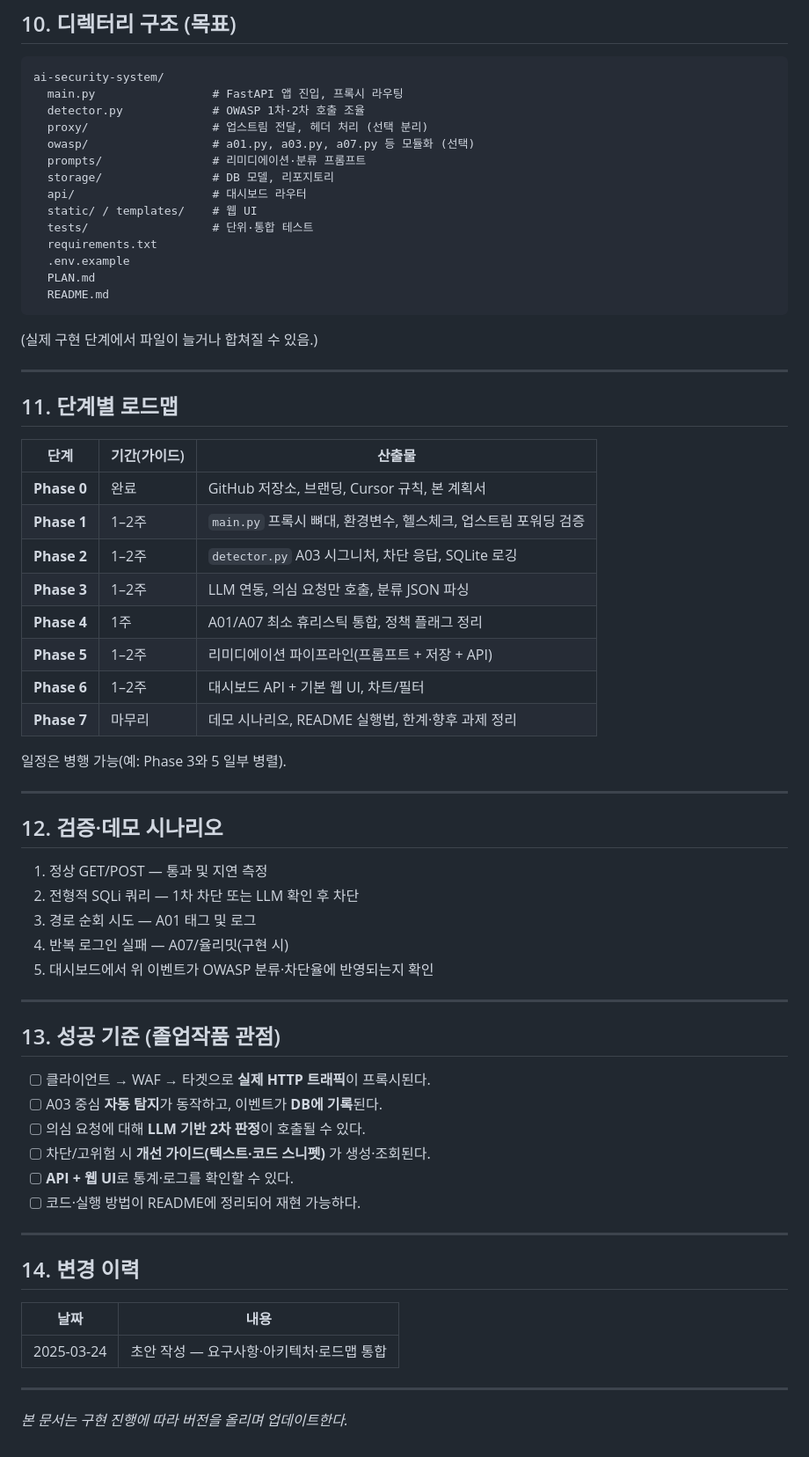
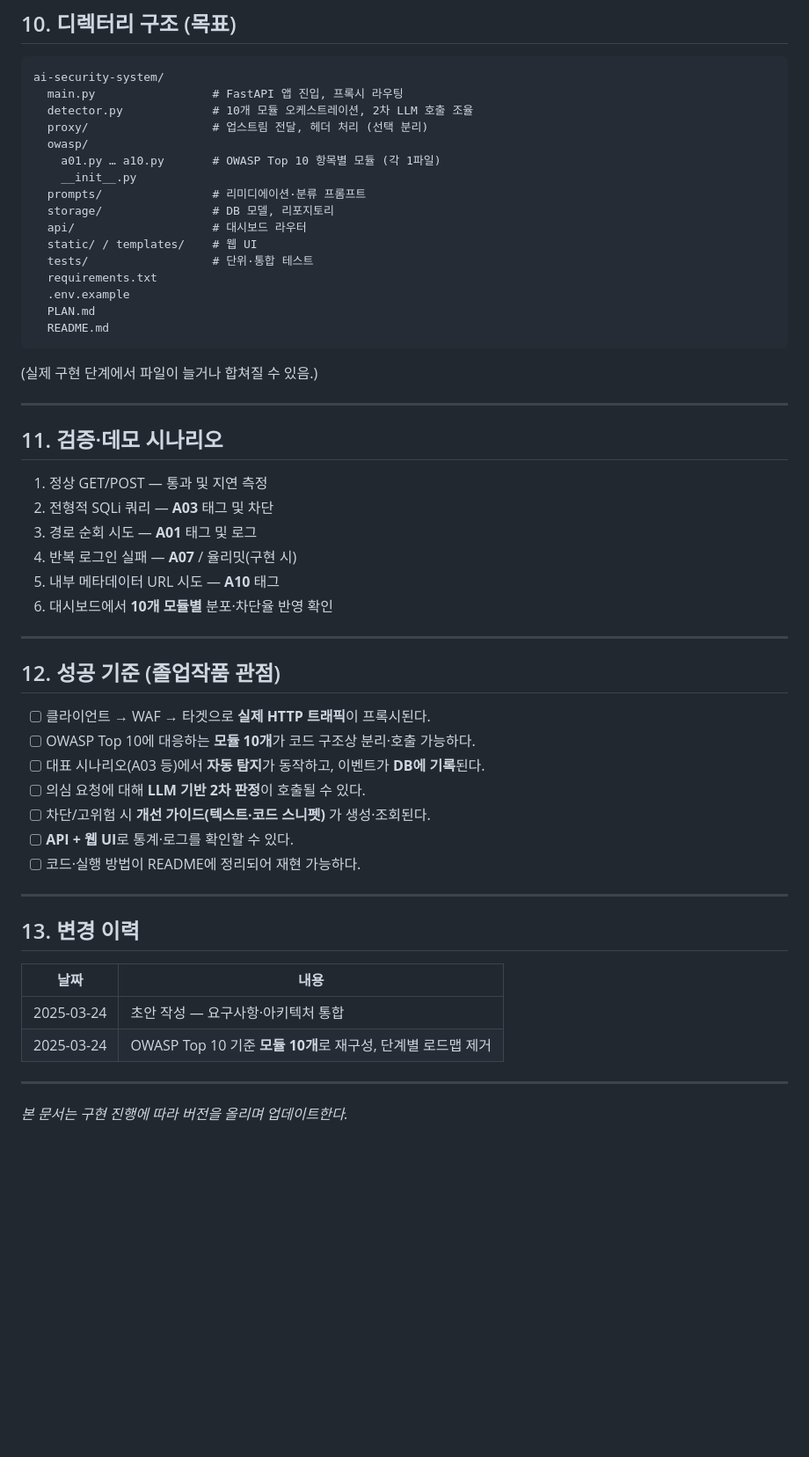
Before and after one commit to Jimin051004/ai-security-system, a Markdown page: PLAN.md, the part around one of its changes. Shown at 88% size. GitHub-like rendering; blank space fills up the shorter version.

Commit message:
docs(PLAN): OWASP Top 10 as ten modules, remove phased roadmap
Made-with: Cursor

````diff
--- a/PLAN.md
+++ b/PLAN.md
@@ -197,9 +204,11 @@ flowchart LR
 ```text
 ai-security-system/
   main.py                 # FastAPI 앱 진입, 프록시 라우팅
-  detector.py             # OWASP 1차·2차 호출 조율
+  detector.py             # 10개 모듈 오케스트레이션, 2차 LLM 호출 조율
   proxy/                  # 업스트림 전달, 헤더 처리 (선택 분리)
-  owasp/                  # a01.py, a03.py, a07.py 등 모듈화 (선택)
+  owasp/
+    a01.py … a10.py       # OWASP Top 10 항목별 모듈 (각 1파일)
+    __init__.py
   prompts/                # 리미디에이션·분류 프롬프트
   storage/                # DB 모델, 리포지토리
   api/                    # 대시보드 라우터
@@ -215,37 +224,22 @@ ai-security-system/
 
 ---
 
-## 11. 단계별 로드맵
+## 11. 검증·데모 시나리오
 
-| 단계 | 기간(가이드) | 산출물 |
-|------|----------------|--------|
-| **Phase 0** | 완료 | GitHub 저장소, 브랜딩, Cursor 규칙, 본 계획서 |
-| **Phase 1** | 1–2주 | `main.py` 프록시 뼈대, 환경변수, 헬스체크, 업스트림 포워딩 검증 |
-| **Phase 2** | 1–2주 | `detector.py` A03 시그니처, 차단 응답, SQLite 로깅 |
-| **Phase 3** | 1–2주 | LLM 연동, 의심 요청만 호출, 분류 JSON 파싱 |
-| **Phase 4** | 1주 | A01/A07 최소 휴리스틱 통합, 정책 플래그 정리 |
-| **Phase 5** | 1–2주 | 리미디에이션 파이프라인(프롬프트 + 저장 + API) |
-| **Phase 6** | 1–2주 | 대시보드 API + 기본 웹 UI, 차트/필터 |
-| **Phase 7** | 마무리 | 데모 시나리오, README 실행법, 한계·향후 과제 정리 |
-
-일정은 병행 가능(예: Phase 3와 5 일부 병렬).
+1. 정상 GET/POST — 통과 및 지연 측정
+2. 전형적 SQLi 쿼리 — **A03** 태그 및 차단
+3. 경로 순회 시도 — **A01** 태그 및 로그
+4. 반복 로그인 실패 — **A07** / 율리밋(구현 시)
+5. 내부 메타데이터 URL 시도 — **A10** 태그
+6. 대시보드에서 **10개 모듈별** 분포·차단율 반영 확인
 
 ---
 
-## 12. 검증·데모 시나리오
-
-1. 정상 GET/POST — 통과 및 지연 측정
-2. 전형적 SQLi 쿼리 — 1차 차단 또는 LLM 확인 후 차단
-3. 경로 순회 시도 — A01 태그 및 로그
-4. 반복 로그인 실패 — A07/율리밋(구현 시)
-5. 대시보드에서 위 이벤트가 OWASP 분류·차단율에 반영되는지 확인
-
----
-
-## 13. 성공 기준 (졸업작품 관점)
+## 12. 성공 기준 (졸업작품 관점)
 
 - [ ] 클라이언트 → WAF → 타겟으로 **실제 HTTP 트래픽**이 프록시된다.
-- [ ] A03 중심 **자동 탐지**가 동작하고, 이벤트가 **DB에 기록**된다.
+- [ ] OWASP Top 10에 대응하는 **모듈 10개**가 코드 구조상 분리·호출 가능하다.
+- [ ] 대표 시나리오(A03 등)에서 **자동 탐지**가 동작하고, 이벤트가 **DB에 기록**된다.
 - [ ] 의심 요청에 대해 **LLM 기반 2차 판정**이 호출될 수 있다.
 - [ ] 차단/고위험 시 **개선 가이드(텍스트·코드 스니펫)** 가 생성·조회된다.
 - [ ] **API + 웹 UI**로 통계·로그를 확인할 수 있다.
@@ -253,11 +247,12 @@ ai-security-system/
 
 ---
 
-## 14. 변경 이력
+## 13. 변경 이력
 
 | 날짜 | 내용 |
 |------|------|
-| 2025-03-24 | 초안 작성 — 요구사항·아키텍처·로드맵 통합 |
+| 2025-03-24 | 초안 작성 — 요구사항·아키텍처 통합 |
+| 2025-03-24 | OWASP Top 10 기준 **모듈 10개**로 재구성, 단계별 로드맵 제거 |
 
 ---
 
````
Also changed, not shown: other parts of PLAN.md (+28 -21 lines).
